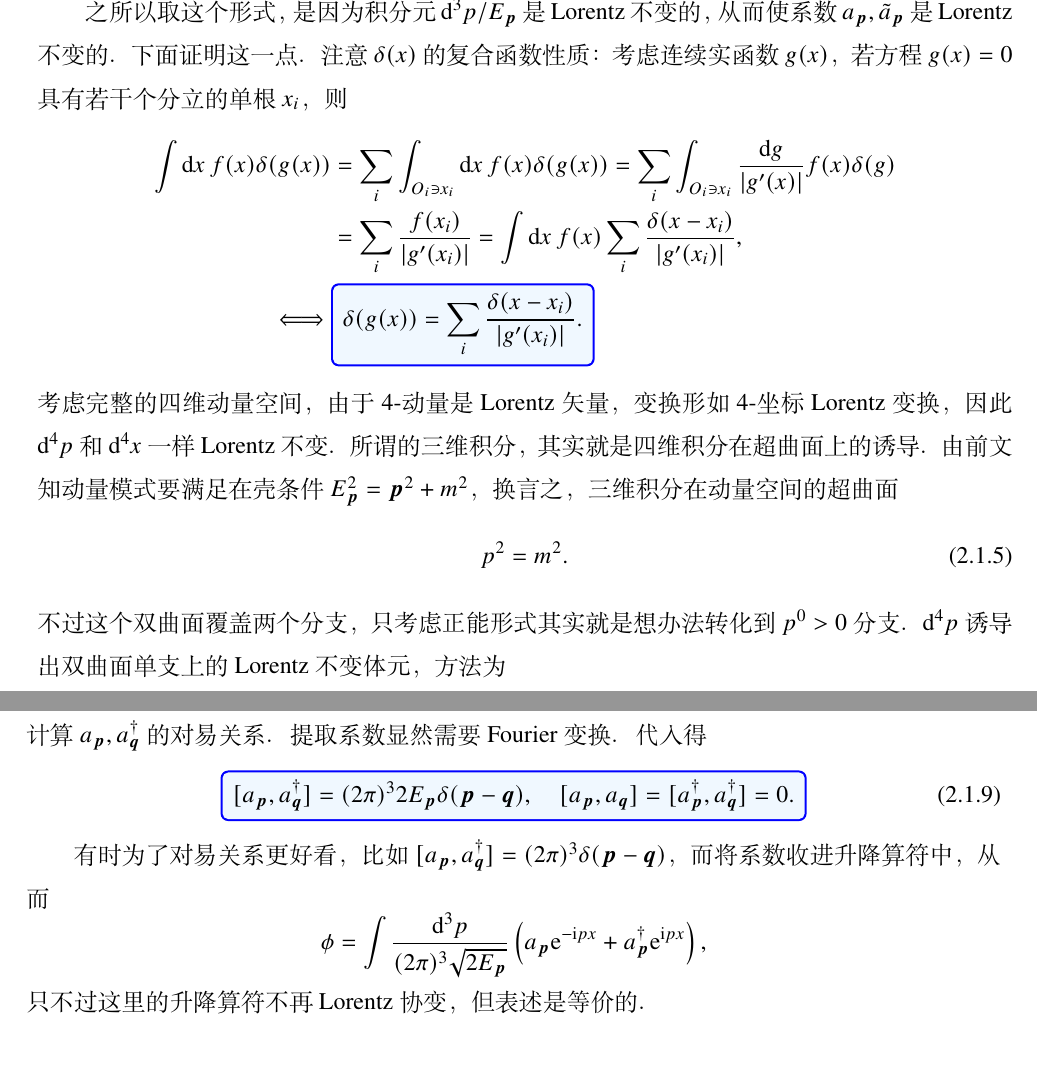
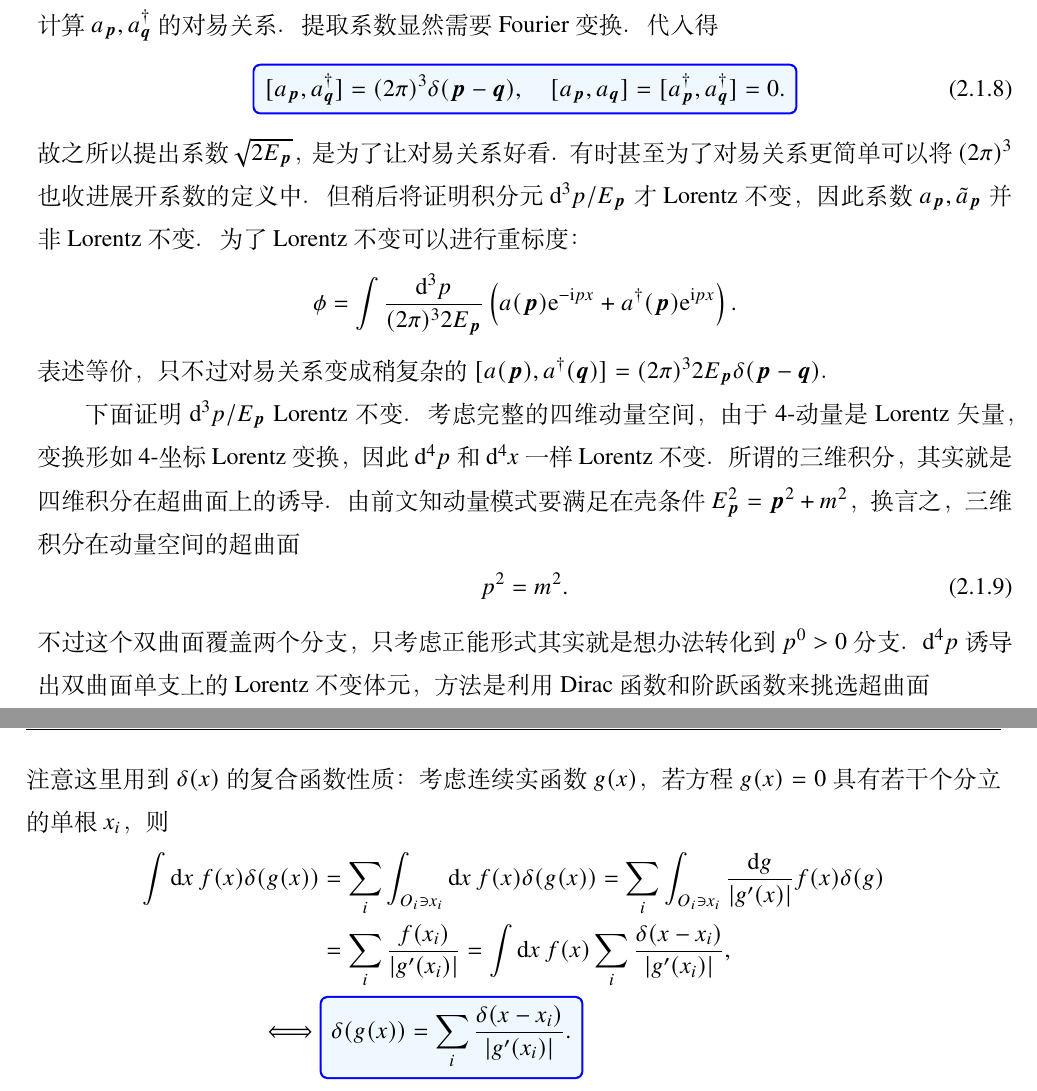
Before and after one commit to xiaxuan1989/QFT, a LaTeX book (main.tex, which reads chpt02.tex): two parts of pages 35 and 36 of 41, joined at a grey line, cut at the place of the change. Compiled offline with XeLaTeX; a missing font is replaced by an installed copy or a similar font.

Commit message:
修改习惯

```diff
--- a/chpt02.tex
+++ b/chpt02.tex
@@ -89,19 +89,4 @@ $\e^{-\i E_{\bm p} t},\e^{\i E_{\bm p} t}$ 是两个线性独立的特解，故
 \eq{
-    \tcbhighmath{\phi=\int\frac{\d[3]{p}}{(2\pi)^3 2E_{\bm p}}\left(a_{\bm p}\e^{-\i px}+a^\dagger_{\bm p}\e^{\i px}\right).}
+    \tcbhighmath{\phi=\int\frac{\d[3]{p}}{(2\pi)^3 \sqrt{2E_{\bm p}}}\left(a_{\bm p}\e^{-\i px}+a^\dagger_{\bm p}\e^{\i px}\right).}
 }
 
-
-之所以取这个形式，是因为积分元 ${\d[3]{p}}/{E_{\bm p}}$ 是 Lorentz 不变的，从而使系数 $a_{\bm{p}},\tilde a_{\bm{p}}$ 是 Lorentz 不变的。下面证明这一点。
-注意 $\delta(x)$ 的复合函数性质：考虑连续实函数 $g(x)$，若方程 $g(x) = 0$ 具有若干个分立的单根 $x_i$，则
-\begin{align*}
-    \int\d{x}f(x)\delta(g(x))&=\sum_i\int_{O_i\ni x_i}\d{x}f(x)\delta(g(x))=\sum_i\int_{O_i\ni x_i}\frac{\d{g}}{|g'(x)|}f(x)\delta(g)\\
-    &=\sum_i\frac{f(x_i)}{|g'(x_i)|} = \int\d{x} f(x)\sum_i\frac{\delta(x-x_i)}{|g'(x_i)|},\\
-    \iff& \tcbhighmath{\delta(g(x))=\sum_i \frac{\delta(x-x_i)}{|g'(x_i)|}.}
-\end{align*}
-考虑完整的四维动量空间，由于 4-动量是 Lorentz 矢量，变换形如 4-坐标 Lorentz 变换，因此 $\d[4]{p}$ 和 $\d[4]x$ 一样 Lorentz 不变。
-所谓的三维积分，其实就是四维积分在超曲面上的诱导。由前文知动量模式要满足在壳条件 $E_{\bm p}^2=\bm p^2+m^2$，换言之，三维积分在动量空间的超曲面
-\eq{
-    p^2=m^2.
-}
-不过这个双曲面覆盖两个分支，只考虑正能形式其实就是想办法转化到 $p^0>0$ 分支。
-$\d[4]{p}$ 诱导出双曲面单支上的 Lorentz 不变体元，方法为
@@ -155,12 +123,33 @@ $\d[4]{p}$ 诱导出双曲面单支上的 Lorentz 不变体元，方法为
     \tcbhighmath{
     [a_{\bm p},a_{\bm q}^\dagger]
     =
-    (2\pi)^3 2E_{\bm p} \delta(\bm p-\bm q),
+    (2\pi)^3\delta(\bm p-\bm q),
     \quad
     [a_{\bm p},a_{\bm q}]=[a_{\bm p}^\dagger,a_{\bm q}^\dagger]=0.
     }
 }
+故之所以提出系数 $\sqrt{2E_{\bm p}}$，是为了让对易关系好看。
+有时甚至为了对易关系更简单可以将 $(2\pi)^3$ 也收进展开系数的定义中。
+但稍后将证明积分元 ${\d[3]{p}}/{E_{\bm p}}$ 才 Lorentz 不变，因此系数 $a_{\bm{p}},\tilde a_{\bm{p}}$ 并非 Lorentz 不变。
+为了 Lorentz 不变可以进行重标度：
+\[\phi=\int\frac{\d[3]{p}}{(2\pi)^3 2E_{\bm p}}\left(a(\bm p)\e^{-\i px}+a^\dagger(\bm p)\e^{\i px}\right).\]
+表述等价，只不过对易关系变成稍复杂的 $[a(\bm p),a^\dagger(\bm q)]=(2\pi)^3 2E_{\bm p} \delta(\bm p-\bm q)$。
 
-有时为了对易关系更好看，比如 $[a_{\bm p},a_{\bm q}^\dagger]=(2\pi)^3 \delta(\bm p-\bm q)$，而将系数收进升降算符中，从而
-\[\phi=\int\frac{\d[3]{p}}{(2\pi)^3 \sqrt{2E_{\bm p}}}\left(a_{\bm p}\e^{-\i px}+a^\dagger_{\bm p}\e^{\i px}\right),\]
-只不过这里的升降算符不再 Lorentz 协变，但表述是等价的。
+下面证明 ${\d[3]{p}}/{E_{\bm p}}$ Lorentz 不变。
+考虑完整的四维动量空间，由于 4-动量是 Lorentz 矢量，变换形如 4-坐标 Lorentz 变换，因此 $\d[4]{p}$ 和 $\d[4]x$ 一样 Lorentz 不变。
+所谓的三维积分，其实就是四维积分在超曲面上的诱导。由前文知动量模式要满足在壳条件 $E_{\bm p}^2=\bm p^2+m^2$，换言之，三维积分在动量空间的超曲面
+\eq{
+    p^2=m^2.
+}
+不过这个双曲面覆盖两个分支，只考虑正能形式其实就是想办法转化到 $p^0>0$ 分支。
+$\d[4]{p}$ 诱导出双曲面单支上的 Lorentz 不变体元，方法是利用 Dirac 函数和阶跃函数来挑选超曲面
+\[
+    \int\d[4]{p}\delta(p^2-m^2)\theta(p^0)= \int_{p^2=m^2}\d[3]{p} \sum_{p^0=\pm E_{\bm p}}\frac{\theta(p^0)}{2| p^0|}=\int_{p^2=m^2,p^0>0}\frac{\d[3]{p}}{2E_{\bm p}}.
+\]
+注意这里用到 $\delta(x)$ 的复合函数性质：考虑连续实函数 $g(x)$，若方程 $g(x) = 0$ 具有若干个分立的单根 $x_i$，则
+\begin{align*}
+    \int\d{x}f(x)\delta(g(x))&=\sum_i\int_{O_i\ni x_i}\d{x}f(x)\delta(g(x))=\sum_i\int_{O_i\ni x_i}\frac{\d{g}}{|g'(x)|}f(x)\delta(g)\\
+    &=\sum_i\frac{f(x_i)}{|g'(x_i)|} = \int\d{x} f(x)\sum_i\frac{\delta(x-x_i)}{|g'(x_i)|},\\
+    \iff& \tcbhighmath{\delta(g(x))=\sum_i \frac{\delta(x-x_i)}{|g'(x_i)|}.}
+\end{align*}
+由于 $p^2-m^2$ 为标量，$\delta(p^2-m^2)$ 直接不变；由正时性、矢量类时性知 $\sgn(\Lambda^0{}_\mu p^\mu)=\sgn(p^0)$，从而 $\theta(p^0)=\theta(p'^0)$ 也不变。故 ${\d[3]{p}}/{E_{\bm p}}$ 不变。
```
Also changed, not shown: chpt02.tex (40 more changed lines).
